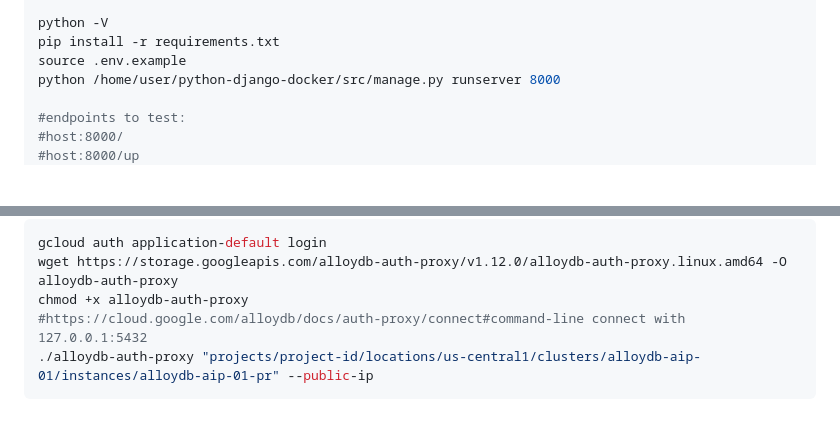
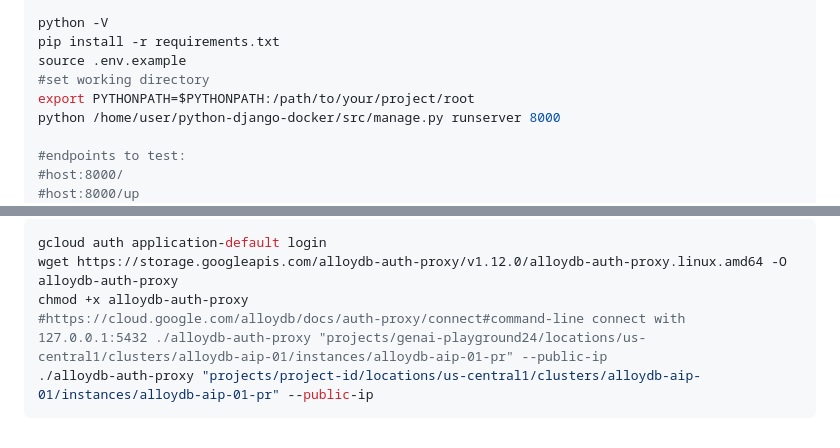
Before and after one commit to ypenn21/python-django-docker, a Markdown page: README.md, 2 parts joined by grey strips. Drawn GitHub-style; blank space fills up the shorter version.

Commit message:
update running locally in README

````diff
--- a/README.md
+++ b/README.md
@@ -34,6 +34,8 @@ export PROJECT_ID=$(gcloud config list --format 'value(core.project)')
 python -V
 pip install -r requirements.txt
 source .env.example
+#set working directory
+export PYTHONPATH=$PYTHONPATH:/path/to/your/project/root
 python /home/user/python-django-docker/src/manage.py runserver 8000
 
 #endpoints to test:
@@ -126,6 +128,6 @@ Collect to alloydb from local
 gcloud auth application-default login
 wget https://storage.googleapis.com/alloydb-auth-proxy/v1.12.0/alloydb-auth-proxy.linux.amd64 -O alloydb-auth-proxy
 chmod +x alloydb-auth-proxy
-#https://cloud.google.com/alloydb/docs/auth-proxy/connect#command-line connect with 127.0.0.1:5432
+#https://cloud.google.com/alloydb/docs/auth-proxy/connect#command-line connect with 127.0.0.1:5432 ./alloydb-auth-proxy "projects/genai-playground24/locations/us-central1/clusters/alloydb-aip-01/instances/alloydb-aip-01-pr" --public-ip
 ./alloydb-auth-proxy "projects/project-id/locations/us-central1/clusters/alloydb-aip-01/instances/alloydb-aip-01-pr" --public-ip
 ```
````
